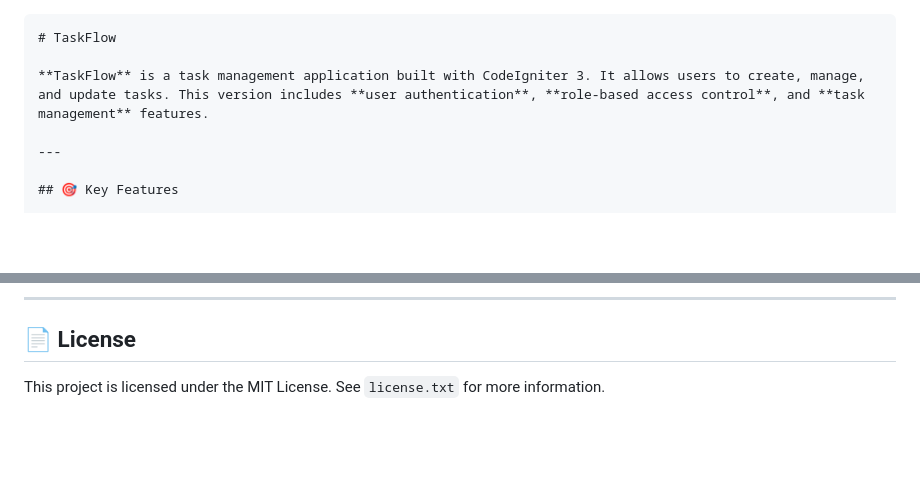
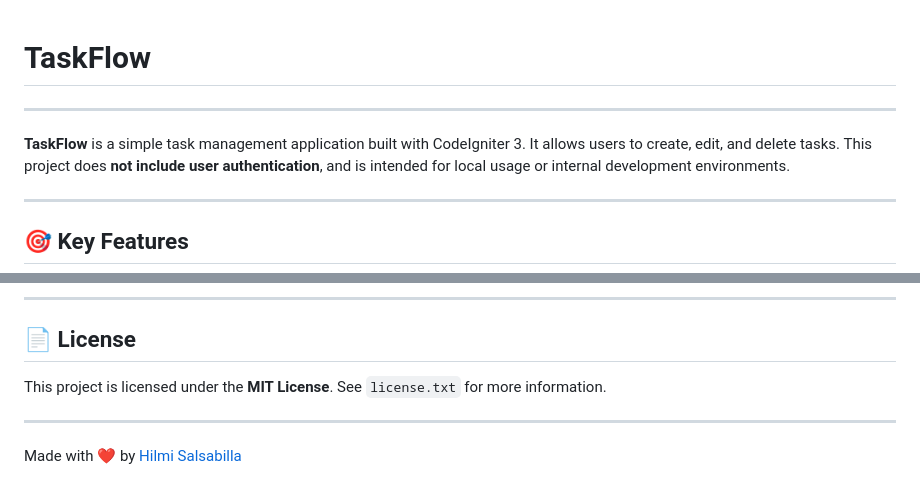
Before and after one commit to HilmiSalsabilla/taskflow, a Markdown page: readme.md, 2 parts joined by grey strips. Rendered like a GitHub page; blank space fills up the shorter version.

````diff
--- a/readme.md
+++ b/readme.md
@@ -1,8 +1,8 @@
-
-```markdown
 # TaskFlow
 
-**TaskFlow** is a task management application built with CodeIgniter 3. It allows users to create, manage, and update tasks. This version includes **user authentication**, **role-based access control**, and **task management** features.
+---
+
+**TaskFlow** is a simple task management application built with CodeIgniter 3. It allows users to create, edit, and delete tasks. This project does **not include user authentication**, and is intended for local usage or internal development environments.
 
 ---
 
@@ -186,4 +185,9 @@ Please include a clear explanation of what you changed and why.
 
 ## 📄 License
 
-This project is licensed under the MIT License. See `license.txt` for more information.
+This project is licensed under the **MIT License**.
+See `license.txt` for more information.
+
+---
+
+Made with ❤️ by [Hilmi Salsabilla](https://github.com/HilmiSalsabilla)
````
Also changed, not shown: other parts of readme.md (+1 -2 lines).
